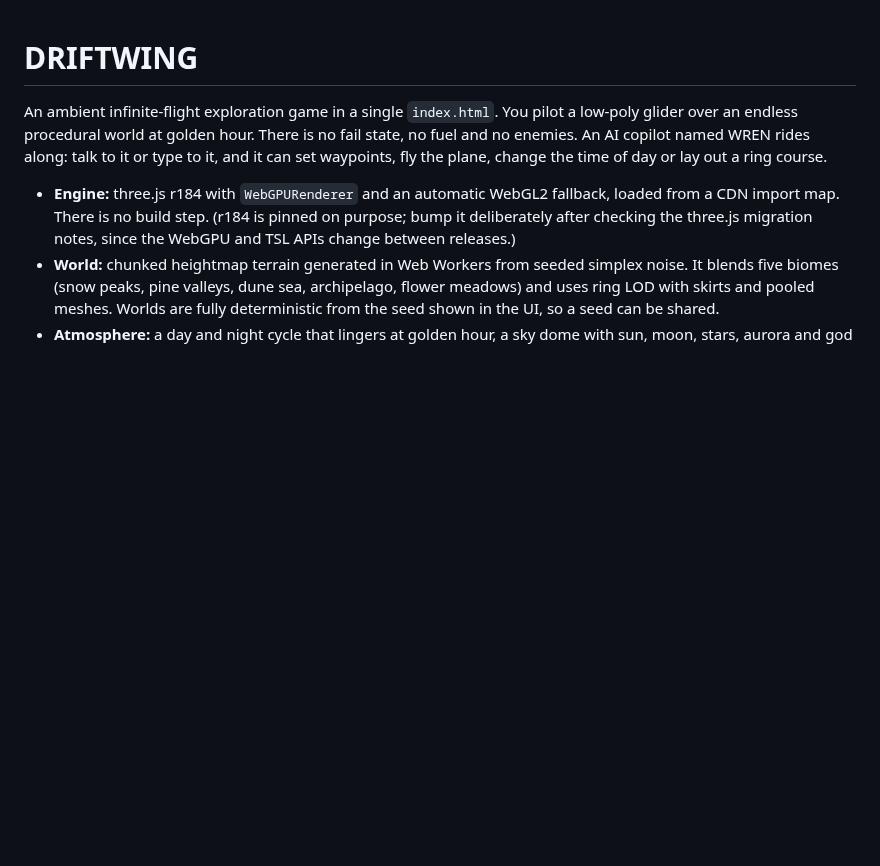
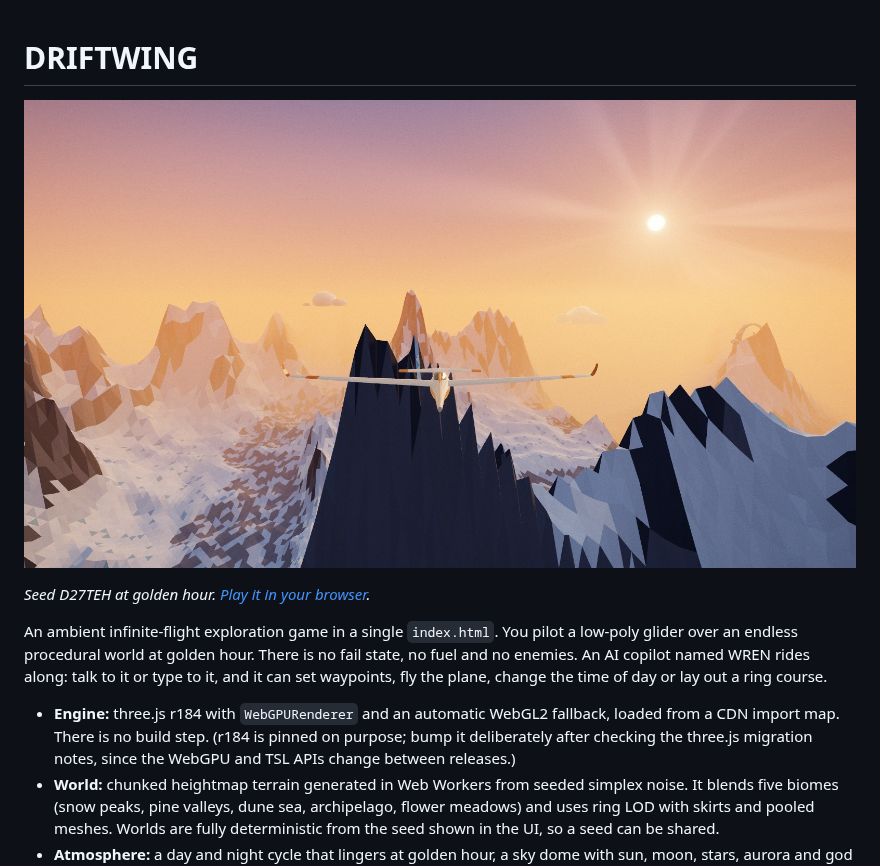
Before and after one commit to KyleBuildsAI/driftwing, a Markdown page: README.md, the part around the change. Drawn GitHub-style; pictures changed too: docs/screenshot.jpg (added); blank space fills up the shorter version.

Commit message:
docs: add a golden-hour screenshot to the README
Hero shot of seed D27TEH captured from the live GitHub Pages build
(1600x900 JPEG, 207 KB), linked to that world. .gitignore gains one
exception so README images under docs/ can be tracked.

Co-Authored-By: Claude Opus 5.5 <noreply@anthropic.com>

```diff
--- a/README.md
+++ b/README.md
@@ -1,4 +1,8 @@
 # DRIFTWING
+
+[![A low-poly glider flying between snowy peaks at golden hour, sun and god rays overhead](docs/screenshot.jpg)](https://kylebuildsai.github.io/driftwing/?seed=D27TEH)
+
+*Seed D27TEH at golden hour. [Play it in your browser](https://kylebuildsai.github.io/driftwing/?seed=D27TEH).*
 
 An ambient infinite-flight exploration game in a single `index.html`. You pilot a low-poly glider over an
 endless procedural world at golden hour. There is no fail state, no fuel and no enemies. An AI copilot named
```
Also changed, not shown: 1 other file.
